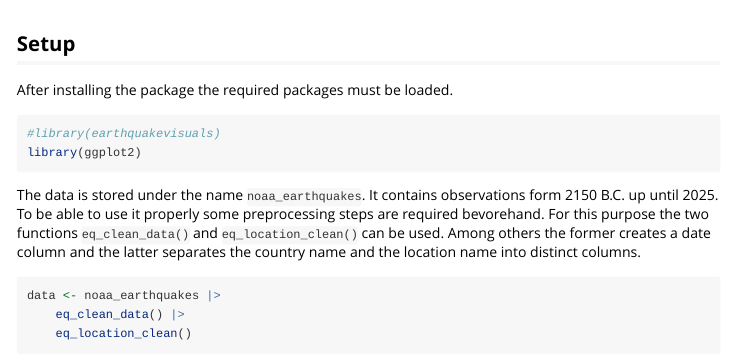
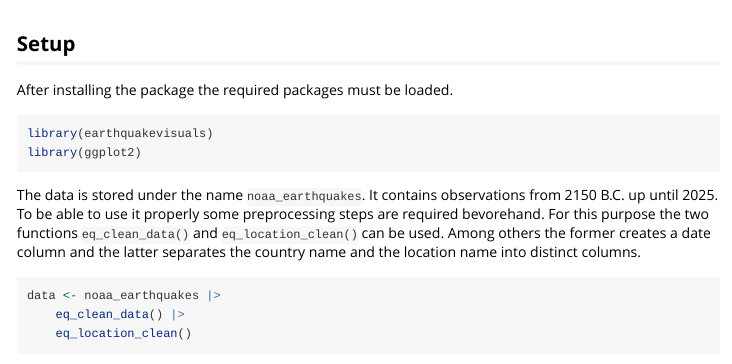
Before and after one commit to renesiodlaczek/earthquakevisuals, an R Markdown document (vignettes/earthquakevisuals-vignette.Rmd): the page in a window 1100 px wide, from 60 px down. Rendered offline with R 4.5, knitr and Pandoc, with nearby package versions; some code elsewhere in the file could not run offline.

Commit message:
correcty typo

````diff
--- a/vignettes/earthquakevisuals-vignette.Rmd
+++ b/vignettes/earthquakevisuals-vignette.Rmd
@@ -21,11 +21,11 @@ knitr::opts_chunk$set(
 After installing the package the required packages must be loaded.
 
 ```{r setup}
-#library(earthquakevisuals)
+library(earthquakevisuals)
 library(ggplot2)
 ```
 
-The data is stored under the name `noaa_earthquakes`. It contains observations form 2150 B.C. up until 2025. To be able to use it properly some preprocessing steps are required bevorehand. For this purpose the two functions `eq_clean_data()` and `eq_location_clean()` can be used. Among others the former creates a date column and the latter separates the country name and the location name into distinct columns.
+The data is stored under the name `noaa_earthquakes`. It contains observations from 2150 B.C. up until 2025. To be able to use it properly some preprocessing steps are required bevorehand. For this purpose the two functions `eq_clean_data()` and `eq_location_clean()` can be used. Among others the former creates a date column and the latter separates the country name and the location name into distinct columns.
 
 ```{r preprocessing}
 data <- noaa_earthquakes |>
````
